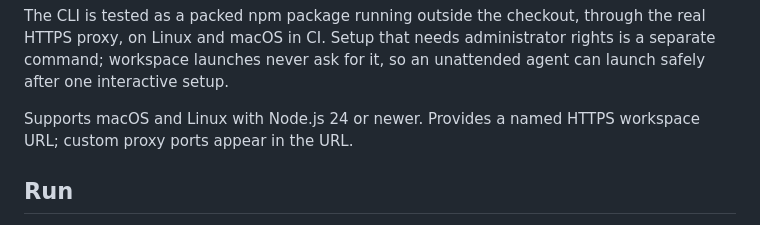
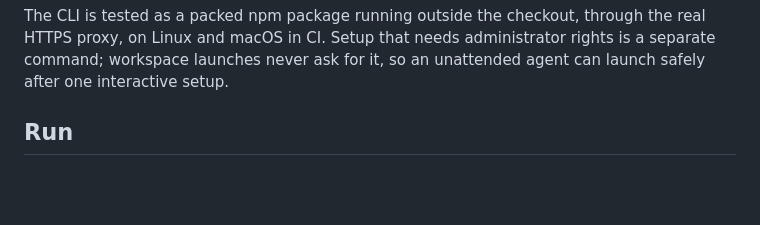
Before and after one commit to SereneMatt/ui-harness, a Markdown page: README.md, the part around the change. Drawn GitHub-style; blank space fills up the shorter version.

Commit message:
README: drop platform and URL line

```diff
--- a/README.md
+++ b/README.md
@@ -29,8 +29,6 @@ The CLI is tested as a packed npm package running outside the checkout, through
 the real HTTPS proxy, on Linux and macOS in CI. Setup that needs administrator
 rights is a separate command; workspace launches never ask for it, so an
 unattended agent can launch safely after one interactive setup.
-
-Supports macOS and Linux with Node.js 24 or newer. Provides a named HTTPS workspace URL; custom proxy ports appear in the URL.
 
 ## Run
 
```
